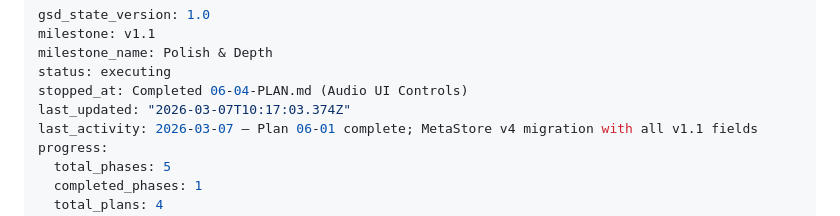
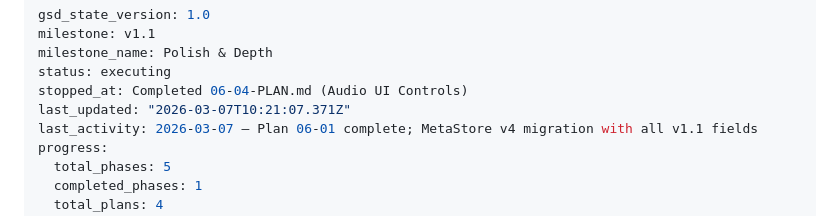
Before and after one commit to jamesburton/SuperSpaceInvader3JS, a Markdown page: .planning/STATE.md, the part around the change. Drawn GitHub-style.

```diff
--- a/.planning/STATE.md
+++ b/.planning/STATE.md
@@ -4,7 +4,7 @@ milestone: v1.1
 milestone_name: Polish & Depth
 status: executing
 stopped_at: Completed 06-04-PLAN.md (Audio UI Controls)
-last_updated: "2026-03-07T10:17:03.374Z"
+last_updated: "2026-03-07T10:21:07.371Z"
 last_activity: 2026-03-07 — Plan 06-01 complete; MetaStore v4 migration with all v1.1 fields
 progress:
   total_phases: 5
```
Also changed, not shown: 1 other file.
